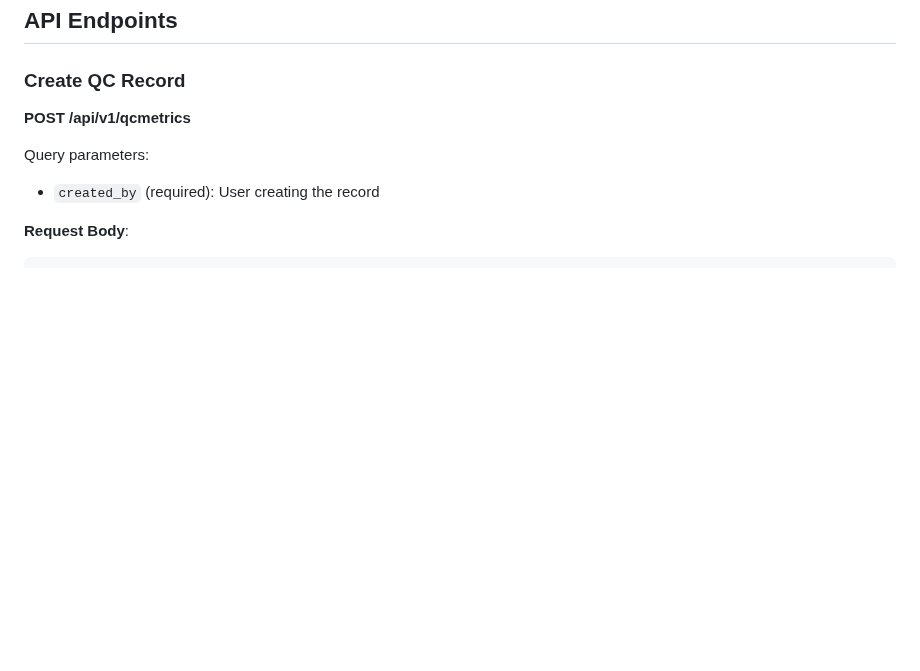
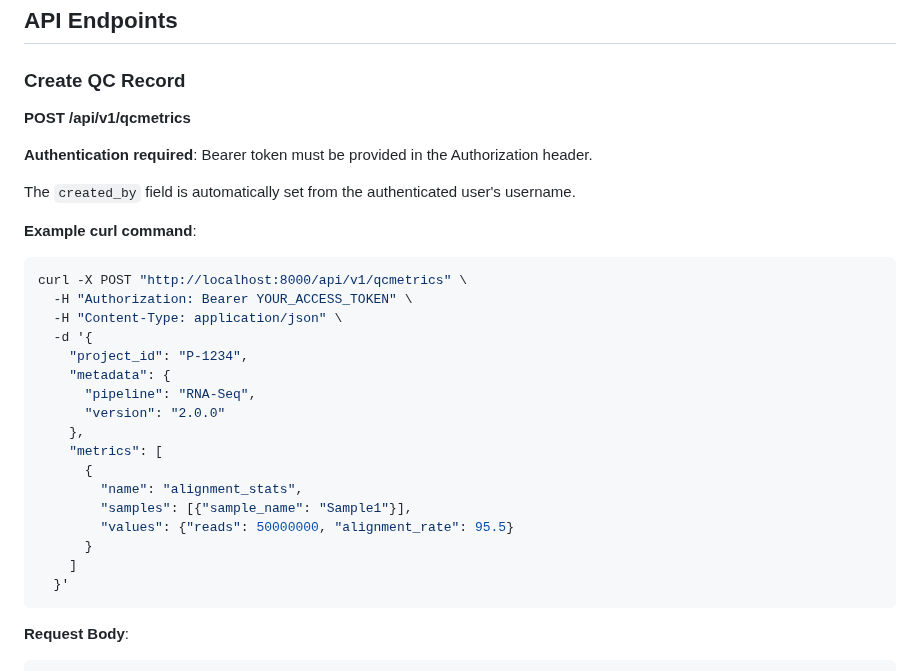
Before and after one commit to NGS360/APIServer, a Markdown page: docs/QCMETRICS.md, the part around the change. GitHub-like rendering; blank space fills up the shorter version.

Commit message:
update docs to reflect new authentication support

````diff
--- a/docs/QCMETRICS.md
+++ b/docs/QCMETRICS.md
@@ -165,8 +165,30 @@ Associates samples with a metric group.
 
 **POST /api/v1/qcmetrics**
 
-Query parameters:
-- `created_by` (required): User creating the record
+**Authentication required**: Bearer token must be provided in the Authorization header.
+
+The `created_by` field is automatically set from the authenticated user's username.
+
+**Example curl command**:
+```bash
+curl -X POST "http://localhost:8000/api/v1/qcmetrics" \
+  -H "Authorization: Bearer YOUR_ACCESS_TOKEN" \
+  -H "Content-Type: application/json" \
+  -d '{
+    "project_id": "P-1234",
+    "metadata": {
+      "pipeline": "RNA-Seq",
+      "version": "2.0.0"
+    },
+    "metrics": [
+      {
+        "name": "alignment_stats",
+        "samples": [{"sample_name": "Sample1"}],
+        "values": {"reads": 50000000, "alignment_rate": 95.5}
+      }
+    ]
+  }'
+```
 
 **Request Body**:
 ```json
````
